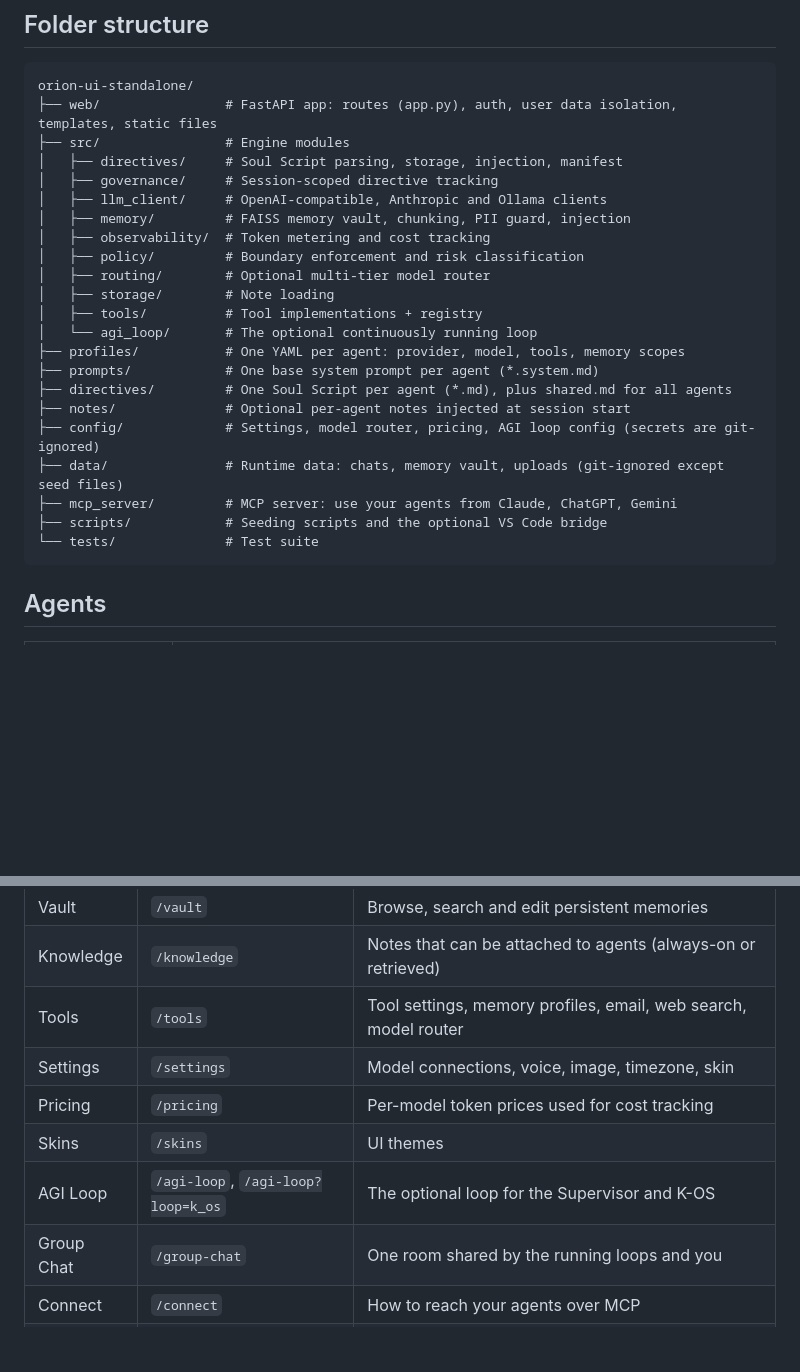
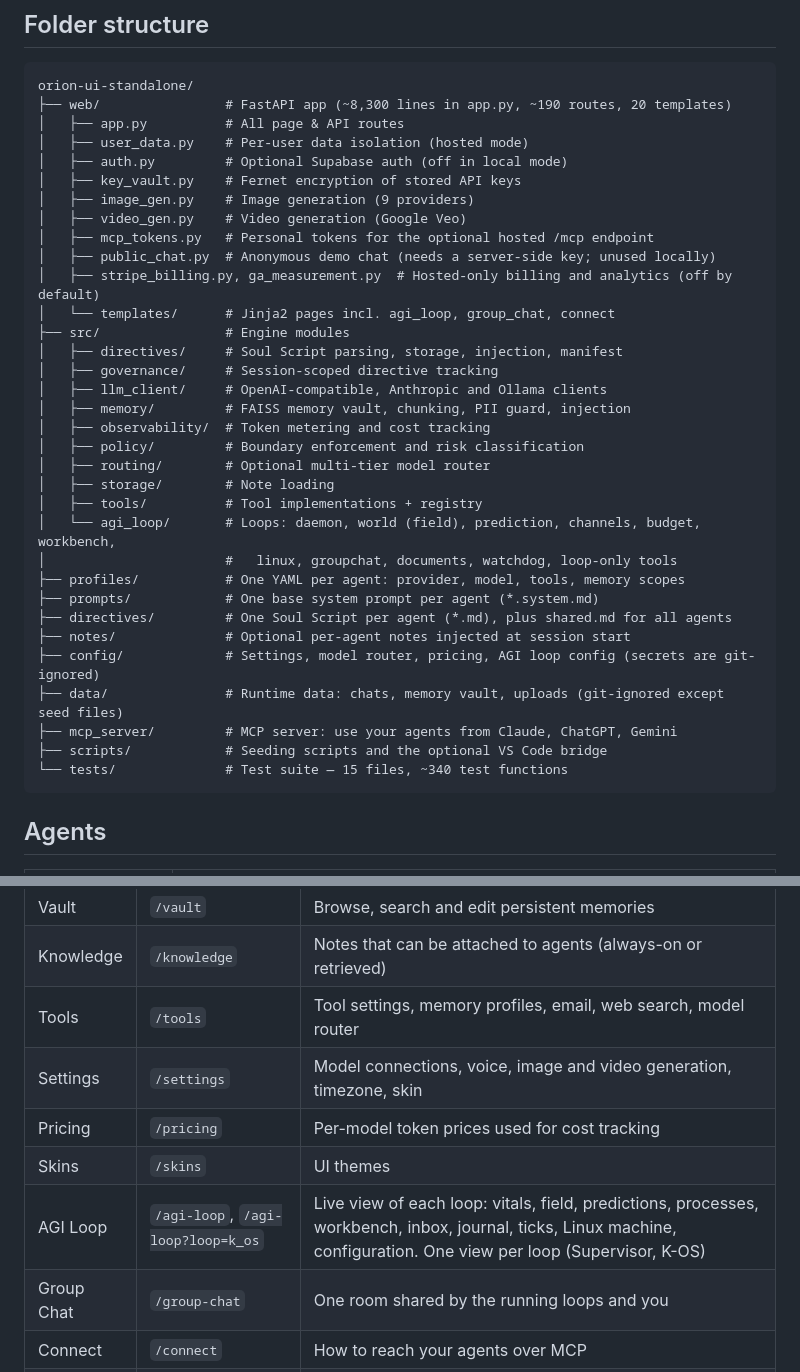
Before and after one commit to DrTHunter/Orionforge-Ecosystem, a Markdown page: orion-ui-standalone/README.md, 2 parts joined by grey strips. GitHub-like rendering; blank space fills up the shorter version.

````diff
--- a/orion-ui-standalone/README.md
+++ b/orion-ui-standalone/README.md
@@ -25,7 +25,17 @@ Open **http://localhost:8989**.
 
 ```
 orion-ui-standalone/
-├── web/                # FastAPI app: routes (app.py), auth, user data isolation, templates, static files
+├── web/                # FastAPI app (~8,300 lines in app.py, ~190 routes, 20 templates)
+│   ├── app.py          # All page & API routes
+│   ├── user_data.py    # Per-user data isolation (hosted mode)
+│   ├── auth.py         # Optional Supabase auth (off in local mode)
+│   ├── key_vault.py    # Fernet encryption of stored API keys
+│   ├── image_gen.py    # Image generation (9 providers)
+│   ├── video_gen.py    # Video generation (Google Veo)
+│   ├── mcp_tokens.py   # Personal tokens for the optional hosted /mcp endpoint
+│   ├── public_chat.py  # Anonymous demo chat (needs a server-side key; unused locally)
+│   ├── stripe_billing.py, ga_measurement.py  # Hosted-only billing and analytics (off by default)
+│   └── templates/      # Jinja2 pages incl. agi_loop, group_chat, connect
 ├── src/                # Engine modules
 │   ├── directives/     # Soul Script parsing, storage, injection, manifest
 │   ├── governance/     # Session-scoped directive tracking
@@ -36,7 +46,8 @@ orion-ui-standalone/
 │   ├── routing/        # Optional multi-tier model router
 │   ├── storage/        # Note loading
 │   ├── tools/          # Tool implementations + registry
-│   └── agi_loop/       # The optional continuously running loop
+│   └── agi_loop/       # Loops: daemon, world (field), prediction, channels, budget, workbench,
+│                       #   linux, groupchat, documents, watchdog, loop-only tools
 ├── profiles/           # One YAML per agent: provider, model, tools, memory scopes
 ├── prompts/            # One base system prompt per agent (*.system.md)
 ├── directives/         # One Soul Script per agent (*.md), plus shared.md for all agents
@@ -45,7 +56,7 @@ orion-ui-standalone/
 ├── data/               # Runtime data: chats, memory vault, uploads (git-ignored except seed files)
 ├── mcp_server/         # MCP server: use your agents from Claude, ChatGPT, Gemini
 ├── scripts/            # Seeding scripts and the optional VS Code bridge
-└── tests/              # Test suite
+└── tests/              # Test suite — 15 files, ~340 test functions
 ```
 
 ## Agents
@@ -67,10 +78,10 @@ A new agent needs a profile, a system prompt and a directive file that share an
 | Vault | `/vault` | Browse, search and edit persistent memories |
 | Knowledge | `/knowledge` | Notes that can be attached to agents (always-on or retrieved) |
 | Tools | `/tools` | Tool settings, memory profiles, email, web search, model router |
-| Settings | `/settings` | Model connections, voice, image, timezone, skin |
+| Settings | `/settings` | Model connections, voice, image and video generation, timezone, skin |
 | Pricing | `/pricing` | Per-model token prices used for cost tracking |
 | Skins | `/skins` | UI themes |
-| AGI Loop | `/agi-loop`, `/agi-loop?loop=k_os` | The optional loop for the Supervisor and K-OS |
+| AGI Loop | `/agi-loop`, `/agi-loop?loop=k_os` | Live view of each loop: vitals, field, predictions, processes, workbench, inbox, journal, ticks, Linux machine, configuration. One view per loop (Supervisor, K-OS) |
 | Group Chat | `/group-chat` | One room shared by the running loops and you |
 | Connect | `/connect` | How to reach your agents over MCP |
 | Wiki | `/about` | Project wiki built from the READMEs |
````
Also changed, not shown: README.md (+26 -7 lines).
